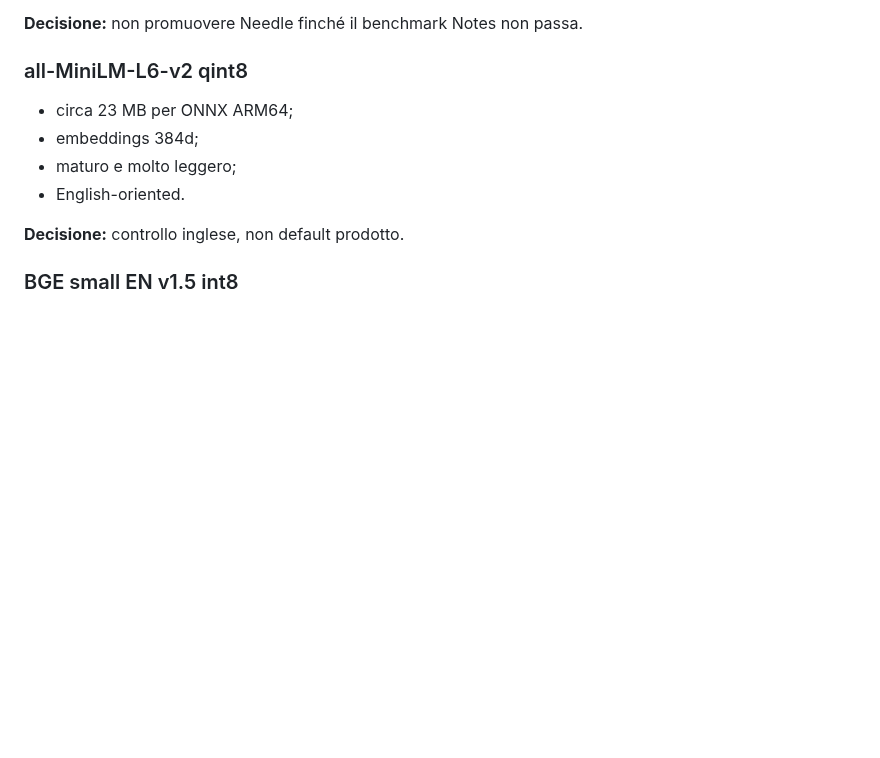
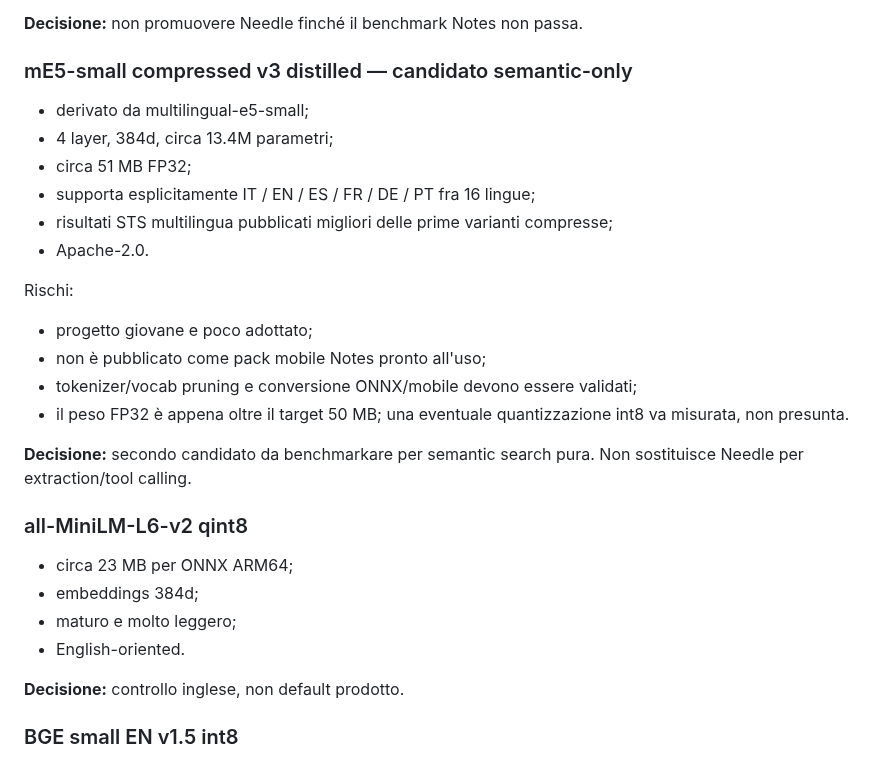
Before and after one commit to riccardopinato/Notes-Ecosistema, a Markdown page: flutter_app/LOCAL_INTELLIGENCE_0_55.md, the part around the change. Rendered like a GitHub page; blank space fills up the shorter version.

Commit message:
docs: add compressed multilingual E5 to AI audit

```diff
--- a/flutter_app/LOCAL_INTELLIGENCE_0_55.md
+++ b/flutter_app/LOCAL_INTELLIGENCE_0_55.md
@@ -65,6 +65,24 @@ Rischi:
 - telemetria Cactus/Needle deve essere disabilitata esplicitamente.
 
 **Decisione:** non promuovere Needle finché il benchmark Notes non passa.
+
+### mE5-small compressed v3 distilled — candidato semantic-only
+
+- derivato da multilingual-e5-small;
+- 4 layer, 384d, circa 13.4M parametri;
+- circa 51 MB FP32;
+- supporta esplicitamente IT / EN / ES / FR / DE / PT fra 16 lingue;
+- risultati STS multilingua pubblicati migliori delle prime varianti compresse;
+- Apache-2.0.
+
+Rischi:
+
+- progetto giovane e poco adottato;
+- non è pubblicato come pack mobile Notes pronto all'uso;
+- tokenizer/vocab pruning e conversione ONNX/mobile devono essere validati;
+- il peso FP32 è appena oltre il target 50 MB; una eventuale quantizzazione int8 va misurata, non presunta.
+
+**Decisione:** secondo candidato da benchmarkare per semantic search pura. Non sostituisce Needle per extraction/tool calling.
 
 ### all-MiniLM-L6-v2 qint8
 
```
